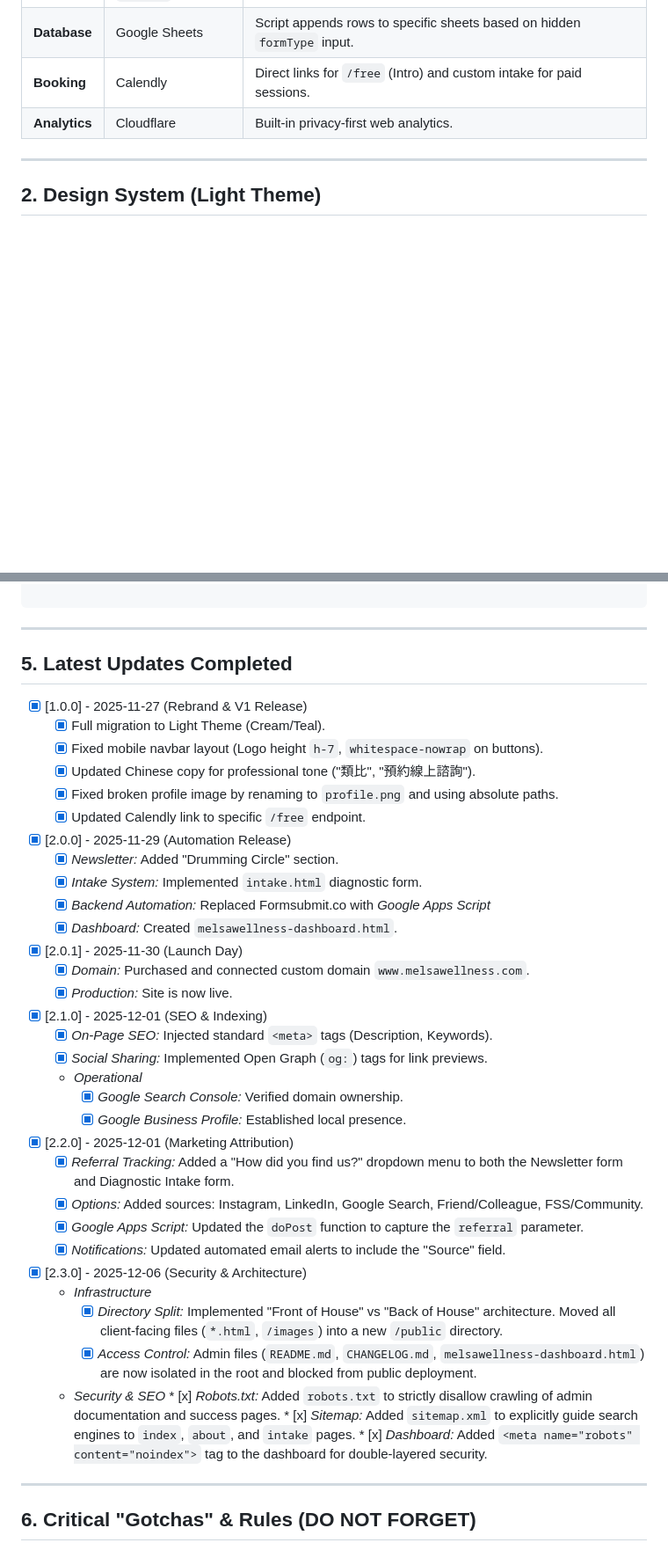
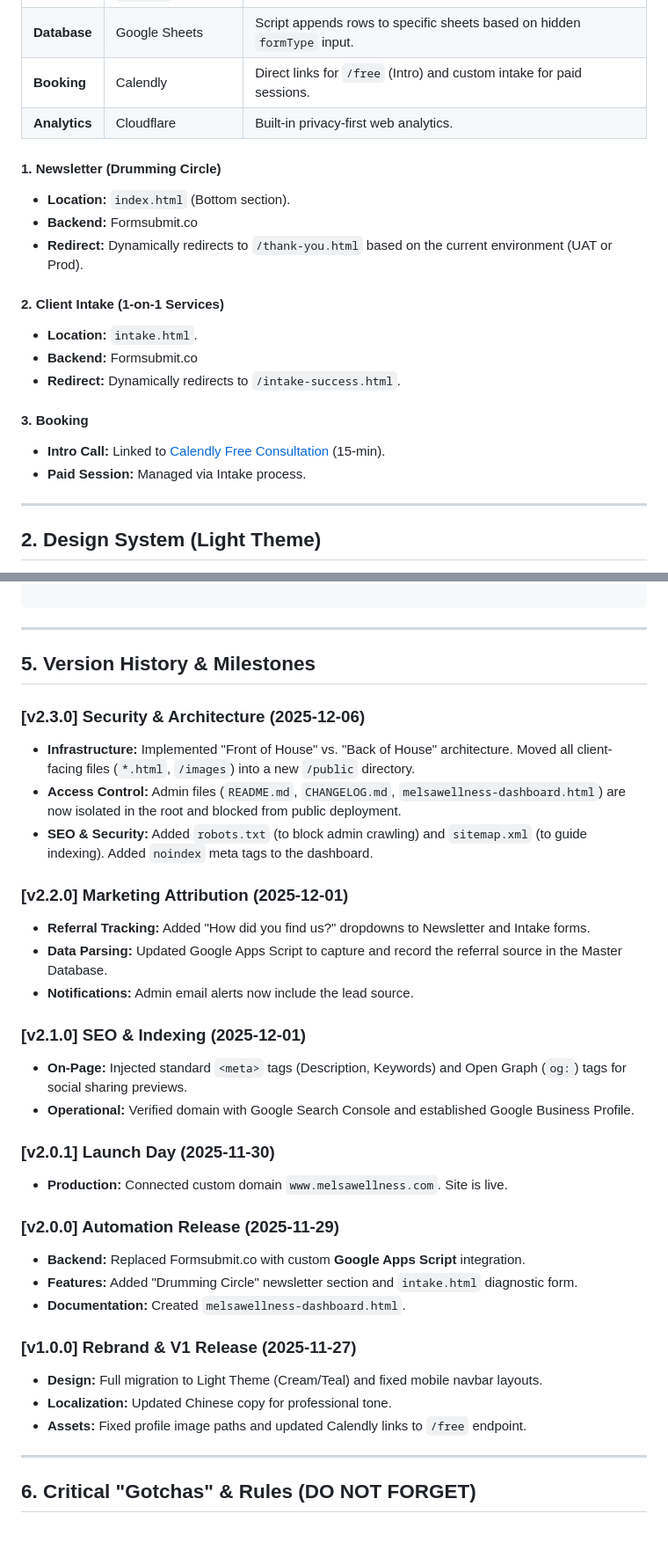
Before and after one commit to EILYCD/MELSA-website, a Markdown page: project-handoff.md, 2 parts joined by grey strips. Shown at 88% size. Drawn GitHub-style; blank space fills up the shorter version.

```diff
--- a/project-handoff.md
+++ b/project-handoff.md
@@ -33,6 +33,21 @@
 | **Database** | Google Sheets | Script appends rows to specific sheets based on hidden `formType` input. |
 | **Booking** | Calendly | Direct links for `/free` (Intro) and custom intake for paid sessions. |
 | **Analytics** | Cloudflare | Built-in privacy-first web analytics. |
+
+
+#### 1. Newsletter (Drumming Circle)
+* **Location:** `index.html` (Bottom section).
+* **Backend:** Formsubmit.co
+* **Redirect:** Dynamically redirects to `/thank-you.html` based on the current environment (UAT or Prod).
+
+#### 2. Client Intake (1-on-1 Services)
+* **Location:** `intake.html`.
+* **Backend:** Formsubmit.co
+* **Redirect:** Dynamically redirects to `/intake-success.html`.
+
+#### 3. Booking
+* **Intro Call:** Linked to [Calendly Free Consultation](https://calendly.com/melsawellness/free) (15-min).
+* **Paid Session:** Managed via Intake process.
 
 ---
 
@@ -103,40 +118,34 @@
 
 ---
 
-## 5. Latest Updates Completed
-* [x] [1.0.0] - 2025-11-27 (Rebrand & V1 Release)
-    * [x] Full migration to Light Theme (Cream/Teal).
-    * [x] Fixed mobile navbar layout (Logo height `h-7`, `whitespace-nowrap` on buttons).
-    * [x] Updated Chinese copy for professional tone ("類比", "預約線上諮詢").
-    * [x] Fixed broken profile image by renaming to `profile.png` and using absolute paths.
-    * [x] Updated Calendly link to specific `/free` endpoint.
-* [x] [2.0.0] - 2025-11-29 (Automation Release)
-    * [x] *Newsletter:* Added "Drumming Circle" section.
-    * [x] *Intake System:* Implemented `intake.html` diagnostic form.
-    * [x] *Backend Automation:* Replaced Formsubmit.co with *Google Apps Script*
-    * [x] *Dashboard:* Created `melsawellness-dashboard.html`.
-* [x] [2.0.1] - 2025-11-30 (Launch Day)
-    * [x] *Domain:* Purchased and connected custom domain `www.melsawellness.com`.
-    * [x] *Production:* Site is now live.
-* [x] [2.1.0] - 2025-12-01 (SEO & Indexing)
-    * [x] *On-Page SEO:* Injected standard `<meta>` tags (Description, Keywords).
-    * [x] *Social Sharing:* Implemented Open Graph (`og:`) tags for link previews.
-    * *Operational*
-        * [x] *Google Search Console:* Verified domain ownership.
-        * [x] *Google Business Profile:* Established local presence.
-* [x] [2.2.0] - 2025-12-01 (Marketing Attribution)
-    * [x] *Referral Tracking:* Added a "How did you find us?" dropdown menu to both the Newsletter form and Diagnostic Intake form.
-    * [x] *Options:* Added sources: Instagram, LinkedIn, Google Search, Friend/Colleague, FSS/Community.
-    * [x] *Google Apps Script:* Updated the `doPost` function to capture the `referral` parameter.
-    * [x] *Notifications:* Updated automated email alerts to include the "Source" field.
-* [x] [2.3.0] - 2025-12-06 (Security & Architecture)
-    * *Infrastructure*
-        * [x] *Directory Split:* Implemented "Front of House" vs "Back of House" architecture. Moved all client-facing files (`*.html`, `/images`) into a new `/public` directory.
-        * [x] *Access Control:* Admin files (`README.md`, `CHANGELOG.md`, `melsawellness-dashboard.html`) are now isolated in the root and blocked from public deployment.
-  * *Security & SEO*
-        * [x] *Robots.txt:* Added `robots.txt` to strictly disallow crawling of admin documentation and success pages.
-        * [x] *Sitemap:* Added `sitemap.xml` to explicitly guide search engines to `index`, `about`, and `intake` pages.
-        * [x] *Dashboard:* Added `<meta name="robots" content="noindex">` tag to the dashboard for double-layered security.
+## 5. Version History & Milestones
+
+### **[v2.3.0] Security & Architecture (2025-12-06)**
+* **Infrastructure:** Implemented "Front of House" vs. "Back of House" architecture. Moved all client-facing files (`*.html`, `/images`) into a new `/public` directory.
+* **Access Control:** Admin files (`README.md`, `CHANGELOG.md`, `melsawellness-dashboard.html`) are now isolated in the root and blocked from public deployment.
+* **SEO & Security:** Added `robots.txt` (to block admin crawling) and `sitemap.xml` (to guide indexing). Added `noindex` meta tags to the dashboard.
+
+### **[v2.2.0] Marketing Attribution (2025-12-01)**
+* **Referral Tracking:** Added "How did you find us?" dropdowns to Newsletter and Intake forms.
+* **Data Parsing:** Updated Google Apps Script to capture and record the referral source in the Master Database.
+* **Notifications:** Admin email alerts now include the lead source.
+
+### **[v2.1.0] SEO & Indexing (2025-12-01)**
+* **On-Page:** Injected standard `<meta>` tags (Description, Keywords) and Open Graph (`og:`) tags for social sharing previews.
+* **Operational:** Verified domain with Google Search Console and established Google Business Profile.
+
+### **[v2.0.1] Launch Day (2025-11-30)**
+* **Production:** Connected custom domain `www.melsawellness.com`. Site is live.
+
+### **[v2.0.0] Automation Release (2025-11-29)**
+* **Backend:** Replaced Formsubmit.co with custom **Google Apps Script** integration.
+* **Features:** Added "Drumming Circle" newsletter section and `intake.html` diagnostic form.
+* **Documentation:** Created `melsawellness-dashboard.html`.
+
+### **[v1.0.0] Rebrand & V1 Release (2025-11-27)**
+* **Design:** Full migration to Light Theme (Cream/Teal) and fixed mobile navbar layouts.
+* **Localization:** Updated Chinese copy for professional tone.
+* **Assets:** Fixed profile image paths and updated Calendly links to `/free` endpoint.
 
 ---
 
```
Also changed, not shown: other parts of project-handoff.md (+1 -1 lines), README.md (+79 -17 lines).
